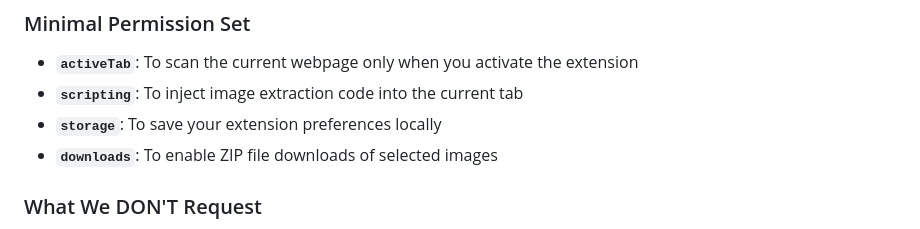
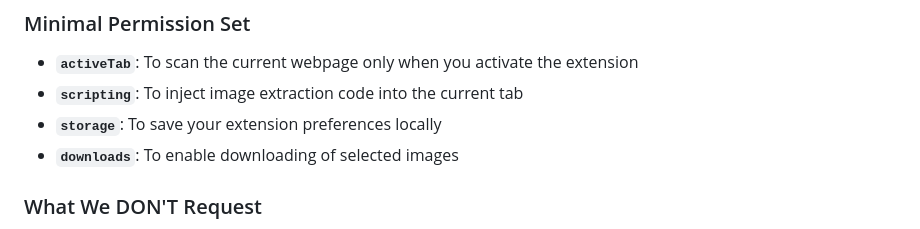
Before and after one commit to flesler/picpicker, a Markdown page: PRIVACY.md, the part around the change. Drawn GitHub-style.

```diff
--- a/PRIVACY.md
+++ b/PRIVACY.md
@@ -68,7 +68,7 @@ PicPicker uses Chrome's **"activeTab"** permission model, which means:
 - **`activeTab`**: To scan the current webpage only when you activate the extension
 - **`scripting`**: To inject image extraction code into the current tab
 - **`storage`**: To save your extension preferences locally
-- **`downloads`**: To enable ZIP file downloads of selected images
+- **`downloads`**: To enable downloading of selected images
 
 ### What We DON'T Request
 - ❌ **No "all websites" permissions** - Cannot access websites automatically
```
Also changed, not shown: README.md (+2 -2 lines).
